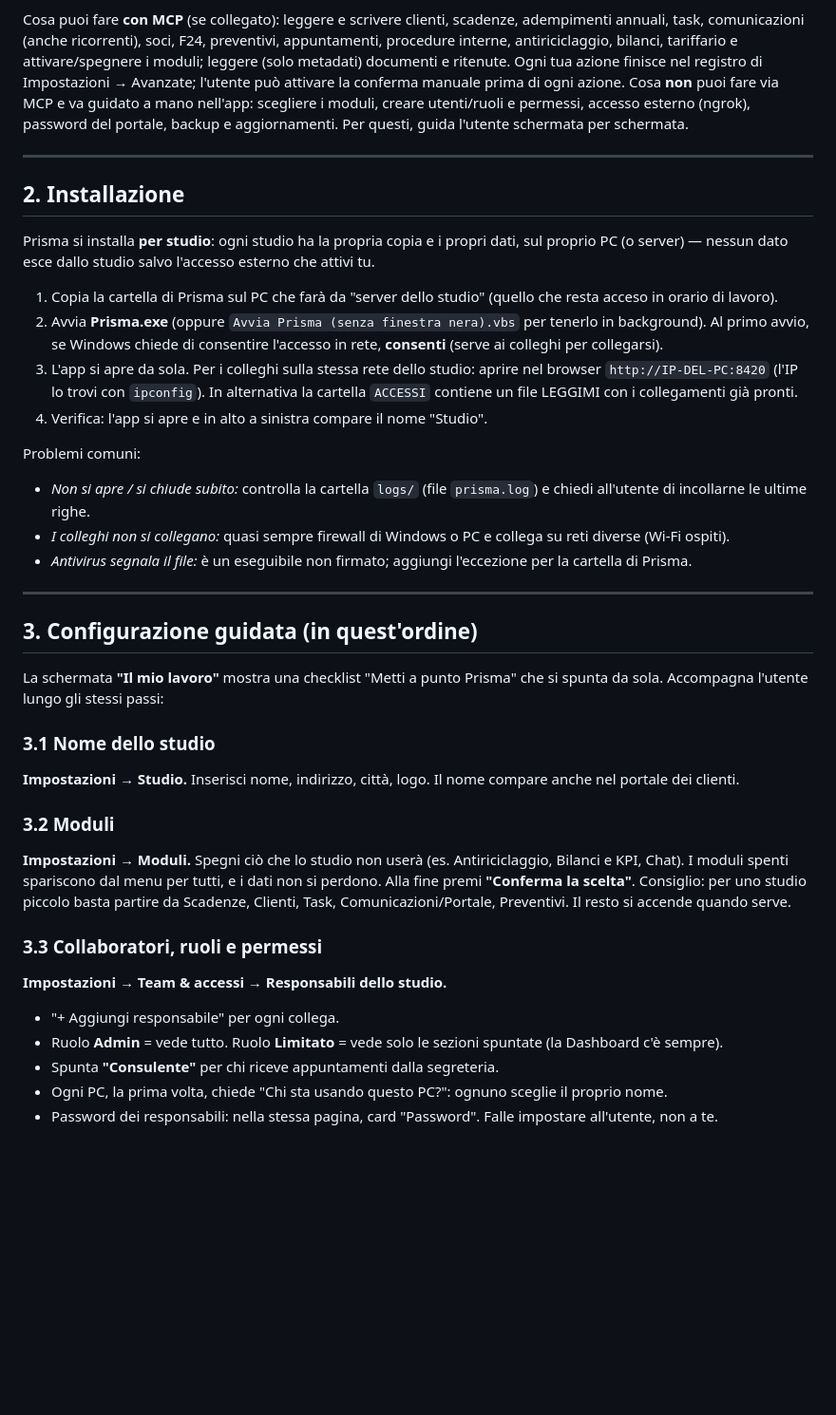
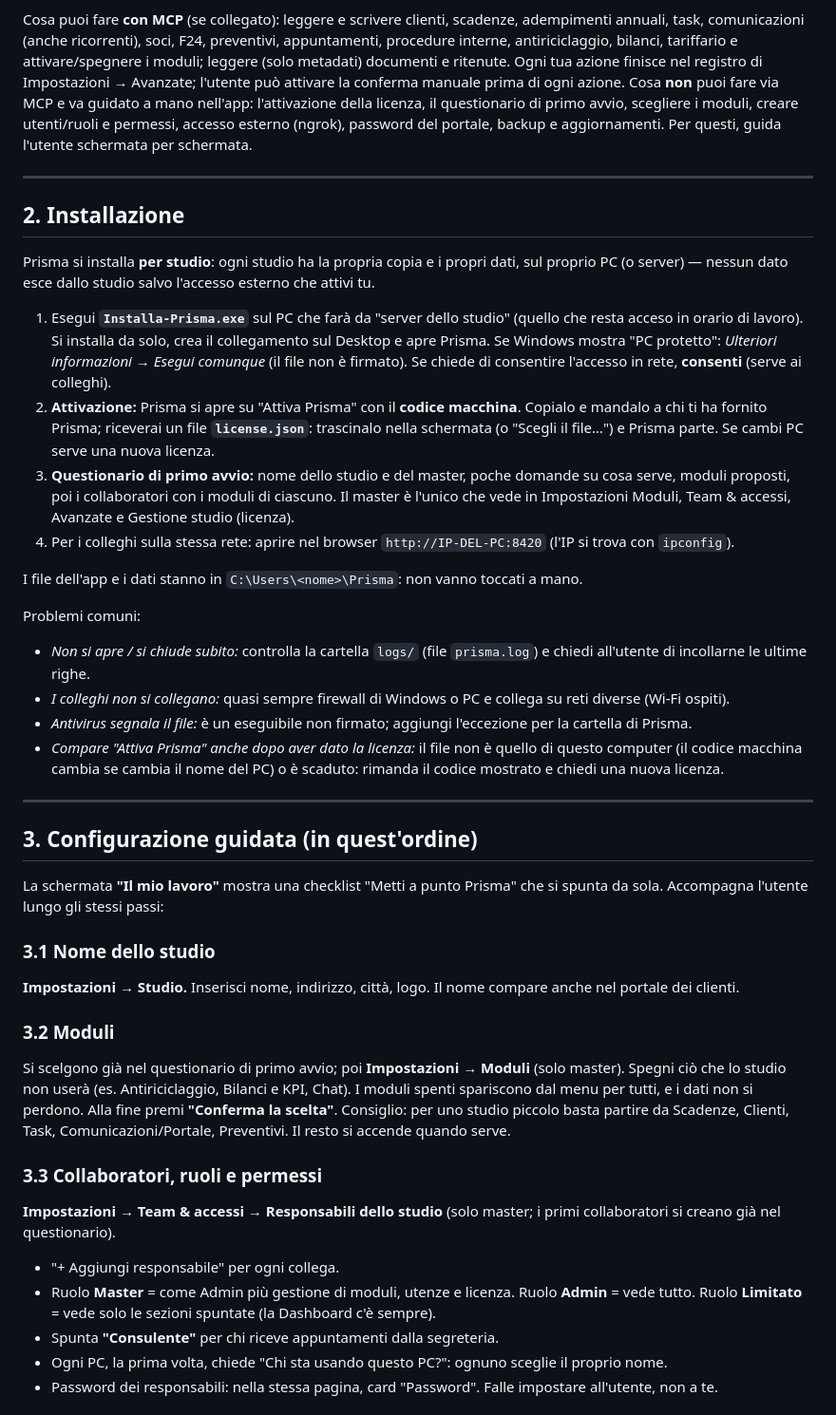
Before and after one commit to IdleSouls/Prisma, a Markdown page: Documenti-Prisma/GUIDA-PER-L-IA-DI-STUDIO.md, the part around the change. Shown at 95% size. Rendered like a GitHub page; blank space fills up the shorter version.

Commit message:
Guida IA di studio: nuova installazione, attivazione, questionario, master

```diff
--- a/Documenti-Prisma/GUIDA-PER-L-IA-DI-STUDIO.md
+++ b/Documenti-Prisma/GUIDA-PER-L-IA-DI-STUDIO.md
@@ -19,7 +19,7 @@ Regole di comportamento:
 6. **Fiscale:** Prisma organizza il lavoro, non sostituisce il gestionale fiscale/contabile dello studio. Se l'utente chiede calcoli o interpretazioni normative, ricordagli che sono indicativi e vanno verificati.
 
 Cosa puoi fare **con MCP** (se collegato): leggere e scrivere clienti, scadenze, adempimenti annuali, task, comunicazioni (anche ricorrenti), soci, F24, preventivi, appuntamenti, procedure interne, antiriciclaggio, bilanci, tariffario e attivare/spegnere i moduli; leggere (solo metadati) documenti e ritenute. Ogni tua azione finisce nel registro di Impostazioni → Avanzate; l'utente può attivare la conferma manuale prima di ogni azione.
-Cosa **non** puoi fare via MCP e va guidato a mano nell'app: scegliere i moduli, creare utenti/ruoli e permessi, accesso esterno (ngrok), password del portale, backup e aggiornamenti. Per questi, guida l'utente schermata per schermata.
+Cosa **non** puoi fare via MCP e va guidato a mano nell'app: l'attivazione della licenza, il questionario di primo avvio, scegliere i moduli, creare utenti/ruoli e permessi, accesso esterno (ngrok), password del portale, backup e aggiornamenti. Per questi, guida l'utente schermata per schermata.
 
 ---
 
@@ -27,15 +27,18 @@ Cosa **non** puoi fare via MCP e va guidato a mano nell'app: scegliere i moduli,
 
 Prisma si installa **per studio**: ogni studio ha la propria copia e i propri dati, sul proprio PC (o server) — nessun dato esce dallo studio salvo l'accesso esterno che attivi tu.
 
-1. Copia la cartella di Prisma sul PC che farà da "server dello studio" (quello che resta acceso in orario di lavoro).
-2. Avvia **Prisma.exe** (oppure `Avvia Prisma (senza finestra nera).vbs` per tenerlo in background). Al primo avvio, se Windows chiede di consentire l'accesso in rete, **consenti** (serve ai colleghi per collegarsi).
-3. L'app si apre da sola. Per i colleghi sulla stessa rete dello studio: aprire nel browser `http://IP-DEL-PC:8420` (l'IP lo trovi con `ipconfig`). In alternativa la cartella `ACCESSI` contiene un file LEGGIMI con i collegamenti già pronti.
-4. Verifica: l'app si apre e in alto a sinistra compare il nome "Studio".
+1. Esegui **`Installa-Prisma.exe`** sul PC che farà da "server dello studio" (quello che resta acceso in orario di lavoro). Si installa da solo, crea il collegamento sul Desktop e apre Prisma. Se Windows mostra "PC protetto": *Ulteriori informazioni → Esegui comunque* (il file non è firmato). Se chiede di consentire l'accesso in rete, **consenti** (serve ai colleghi).
+2. **Attivazione:** Prisma si apre su "Attiva Prisma" con il **codice macchina**. Copialo e mandalo a chi ti ha fornito Prisma; riceverai un file **`license.json`**: trascinalo nella schermata (o "Scegli il file…") e Prisma parte. Se cambi PC serve una nuova licenza.
+3. **Questionario di primo avvio:** nome dello studio e del master, poche domande su cosa serve, moduli proposti, poi i collaboratori con i moduli di ciascuno. Il master è l'unico che vede in Impostazioni Moduli, Team & accessi, Avanzate e Gestione studio (licenza).
+4. Per i colleghi sulla stessa rete: aprire nel browser `http://IP-DEL-PC:8420` (l'IP si trova con `ipconfig`).
+
+I file dell'app e i dati stanno in `C:\Users\<nome>\Prisma`: non vanno toccati a mano.
 
 Problemi comuni:
 - *Non si apre / si chiude subito:* controlla la cartella `logs/` (file `prisma.log`) e chiedi all'utente di incollarne le ultime righe.
 - *I colleghi non si collegano:* quasi sempre firewall di Windows o PC e collega su reti diverse (Wi-Fi ospiti).
 - *Antivirus segnala il file:* è un eseguibile non firmato; aggiungi l'eccezione per la cartella di Prisma.
+- *Compare "Attiva Prisma" anche dopo aver dato la licenza:* il file non è quello di questo computer (il codice macchina cambia se cambia il nome del PC) o è scaduto: rimanda il codice mostrato e chiedi una nuova licenza.
 
 ---
 
@@ -47,13 +50,13 @@ La schermata **"Il mio lavoro"** mostra una checklist "Metti a punto Prisma" che
 **Impostazioni → Studio.** Inserisci nome, indirizzo, città, logo. Il nome compare anche nel portale dei clienti.
 
 ### 3.2 Moduli
-**Impostazioni → Moduli.** Spegni ciò che lo studio non userà (es. Antiriciclaggio, Bilanci e KPI, Chat). I moduli spenti spariscono dal menu per tutti, e i dati non si perdono. Alla fine premi **"Conferma la scelta"**.
+Si scelgono già nel questionario di primo avvio; poi **Impostazioni → Moduli** (solo master). Spegni ciò che lo studio non userà (es. Antiriciclaggio, Bilanci e KPI, Chat). I moduli spenti spariscono dal menu per tutti, e i dati non si perdono. Alla fine premi **"Conferma la scelta"**.
 Consiglio: per uno studio piccolo basta partire da Scadenze, Clienti, Task, Comunicazioni/Portale, Preventivi. Il resto si accende quando serve.
 
 ### 3.3 Collaboratori, ruoli e permessi
-**Impostazioni → Team & accessi → Responsabili dello studio.**
+**Impostazioni → Team & accessi → Responsabili dello studio** (solo master; i primi collaboratori si creano già nel questionario).
 - "+ Aggiungi responsabile" per ogni collega.
-- Ruolo **Admin** = vede tutto. Ruolo **Limitato** = vede solo le sezioni spuntate (la Dashboard c'è sempre).
+- Ruolo **Master** = come Admin più gestione di moduli, utenze e licenza. Ruolo **Admin** = vede tutto. Ruolo **Limitato** = vede solo le sezioni spuntate (la Dashboard c'è sempre).
 - Spunta **"Consulente"** per chi riceve appuntamenti dalla segreteria.
 - Ogni PC, la prima volta, chiede "Chi sta usando questo PC?": ognuno sceglie il proprio nome.
 - Password dei responsabili: nella stessa pagina, card "Password". Falle impostare all'utente, non a te.
```
